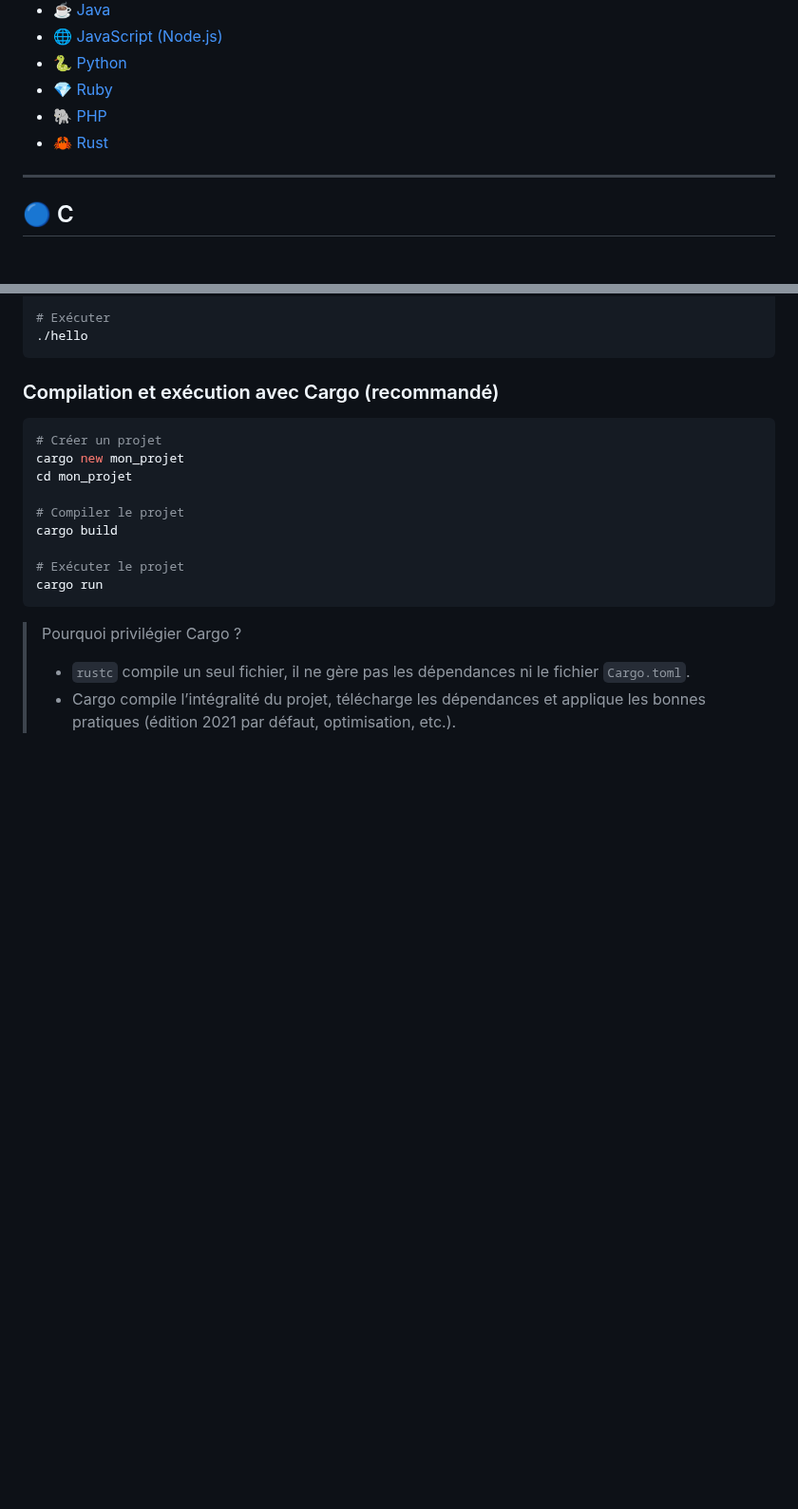
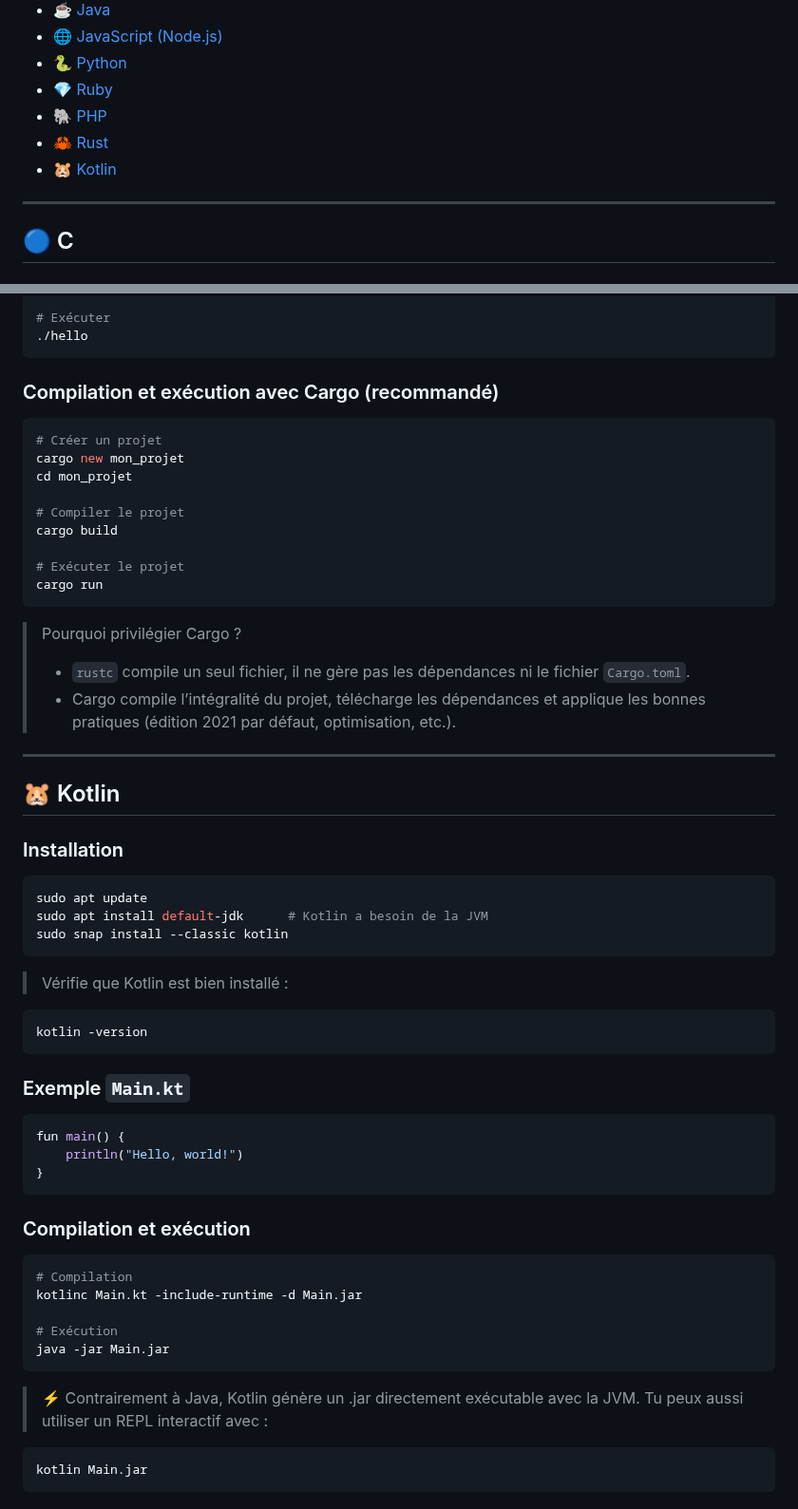
Before and after one commit to AlexerV/alexer-programmation, a Markdown page: Compilateurs.md, 2 parts joined by grey strips. Shown at 95% size. GitHub-like rendering; blank space fills up the shorter version.

````diff
--- a/Compilateurs.md
+++ b/Compilateurs.md
@@ -22,6 +22,7 @@ Ce document te guide pour installer les compilateurs/interpréteurs nécessaires
 - [💎 Ruby](#-ruby)
 - [🐘 PHP](#-php)
 - [🦀 Rust](#-rust)
+- [🐹 Kotlin](#-kotlin)
 
 ---
 
@@ -246,3 +247,39 @@ cargo run
 > Pourquoi privilégier Cargo ?
 > - `rustc` compile un seul fichier, il ne gère pas les dépendances ni le fichier `Cargo.toml`.
 > - Cargo compile l’intégralité du projet, télécharge les dépendances et applique les bonnes pratiques (édition 2021 par défaut, optimisation, etc.).
+
+---
+
+## 🐹 Kotlin
+### Installation
+```bash
+sudo apt update
+sudo apt install default-jdk      # Kotlin a besoin de la JVM
+sudo snap install --classic kotlin
+```
+> Vérifie que Kotlin est bien installé :
+```bash
+kotlin -version
+```
+
+### Exemple `Main.kt`
+```kotlin
+fun main() {
+    println("Hello, world!")
+}
+```
+
+### Compilation et exécution
+```bash
+# Compilation
+kotlinc Main.kt -include-runtime -d Main.jar
+
+# Exécution
+java -jar Main.jar
+```
+
+> ⚡ Contrairement à Java, Kotlin génère un .jar directement exécutable avec la JVM.
+Tu peux aussi utiliser un REPL interactif avec :
+```bash
+kotlin Main.jar
+```
````
